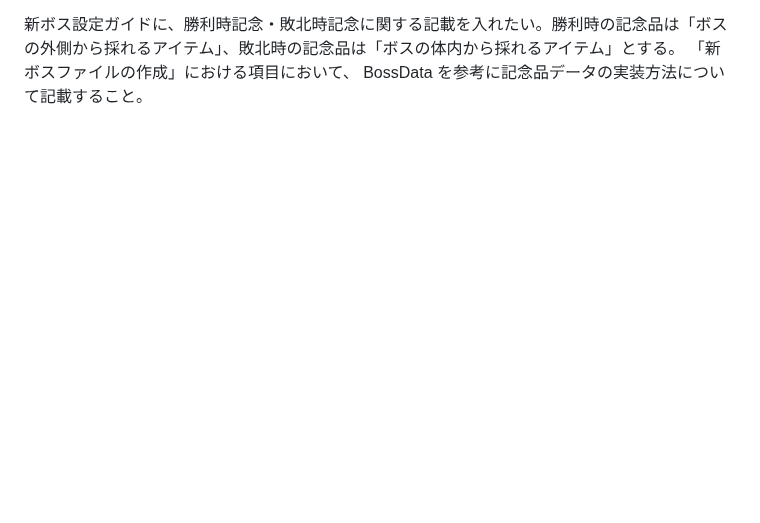
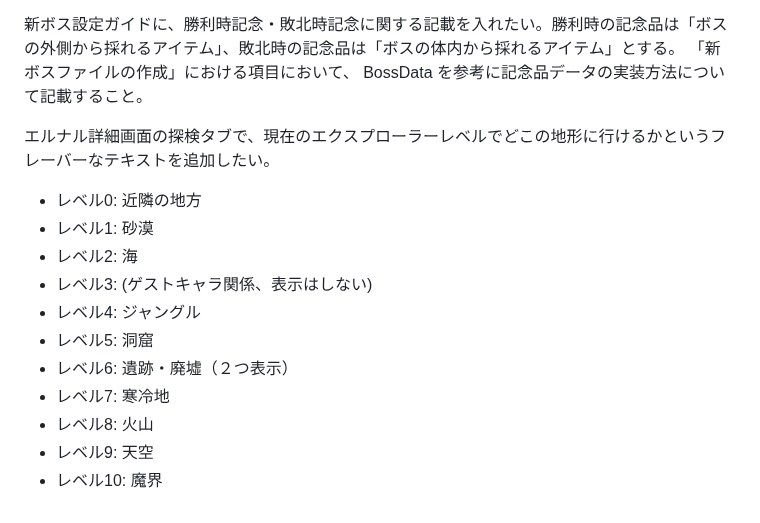
Before and after one commit to leftonbo/eel-rpg-game, a Markdown page: docs/prompt-history.md, the part around the change. Drawn GitHub-style; blank space fills up the shorter version.

Commit message:
📝 プロンプト履歴更新

```diff
--- a/docs/prompt-history.md
+++ b/docs/prompt-history.md
@@ -805,3 +805,18 @@ Trophy を内部データ用とセーブデータ用に分離したい。
 
 新ボス設定ガイドに、勝利時記念・敗北時記念に関する記載を入れたい。勝利時の記念品は「ボスの外側から採れるアイテム」、敗北時の記念品は「ボスの体内から採れるアイテム」とする。
 「新ボスファイルの作成」における項目において、 BossData を参考に記念品データの実装方法について記載すること。
+
+
+エルナル詳細画面の探検タブで、現在のエクスプローラーレベルでどこの地形に行けるかというフレーバーなテキストを追加したい。
+
+- レベル0: 近隣の地方
+- レベル1: 砂漠
+- レベル2: 海
+- レベル3: (ゲストキャラ関係、表示はしない)
+- レベル4: ジャングル
+- レベル5: 洞窟
+- レベル6: 遺跡・廃墟（２つ表示）
+- レベル7: 寒冷地
+- レベル8: 火山
+- レベル9: 天空
+- レベル10: 魔界
```
